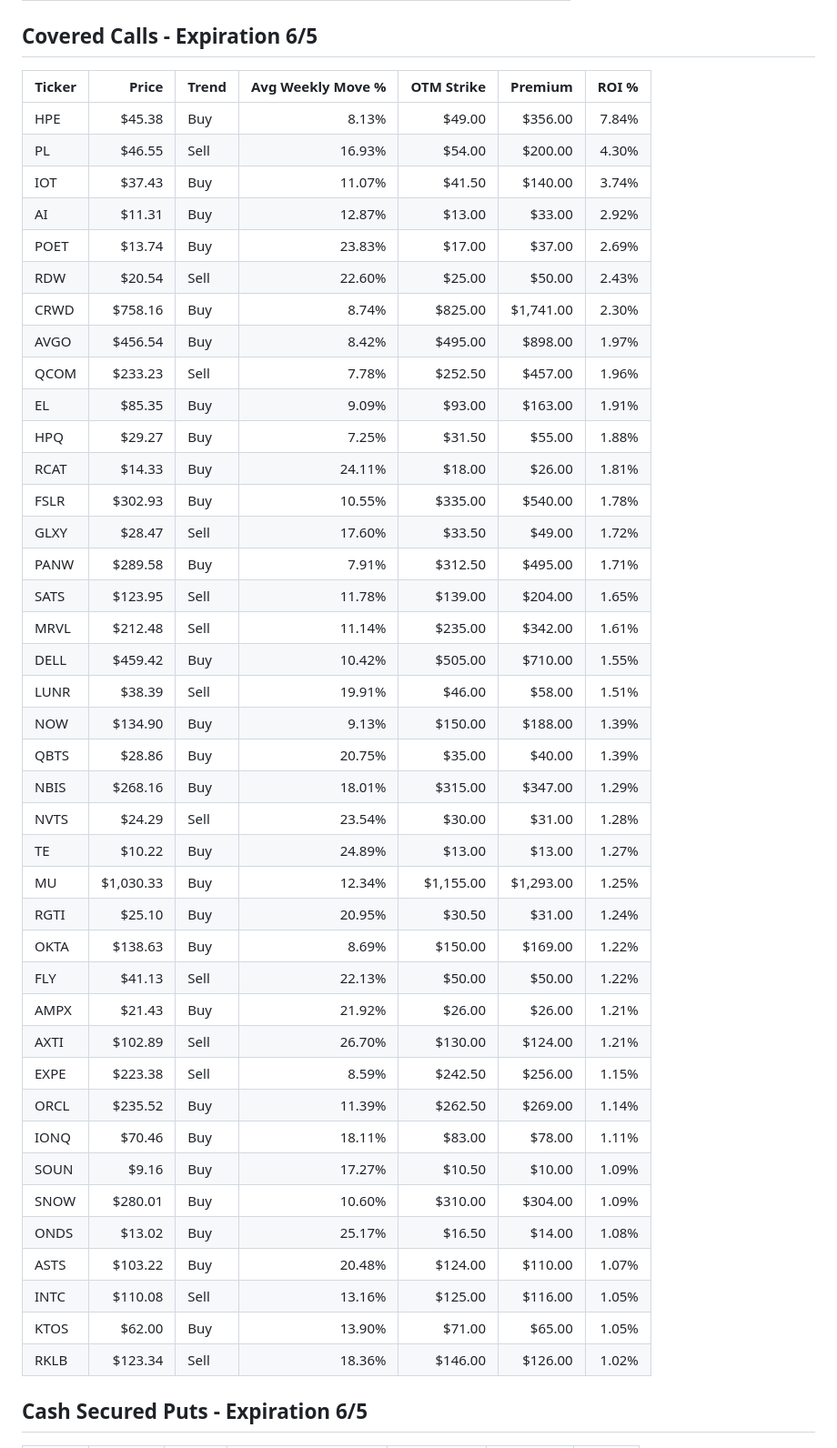
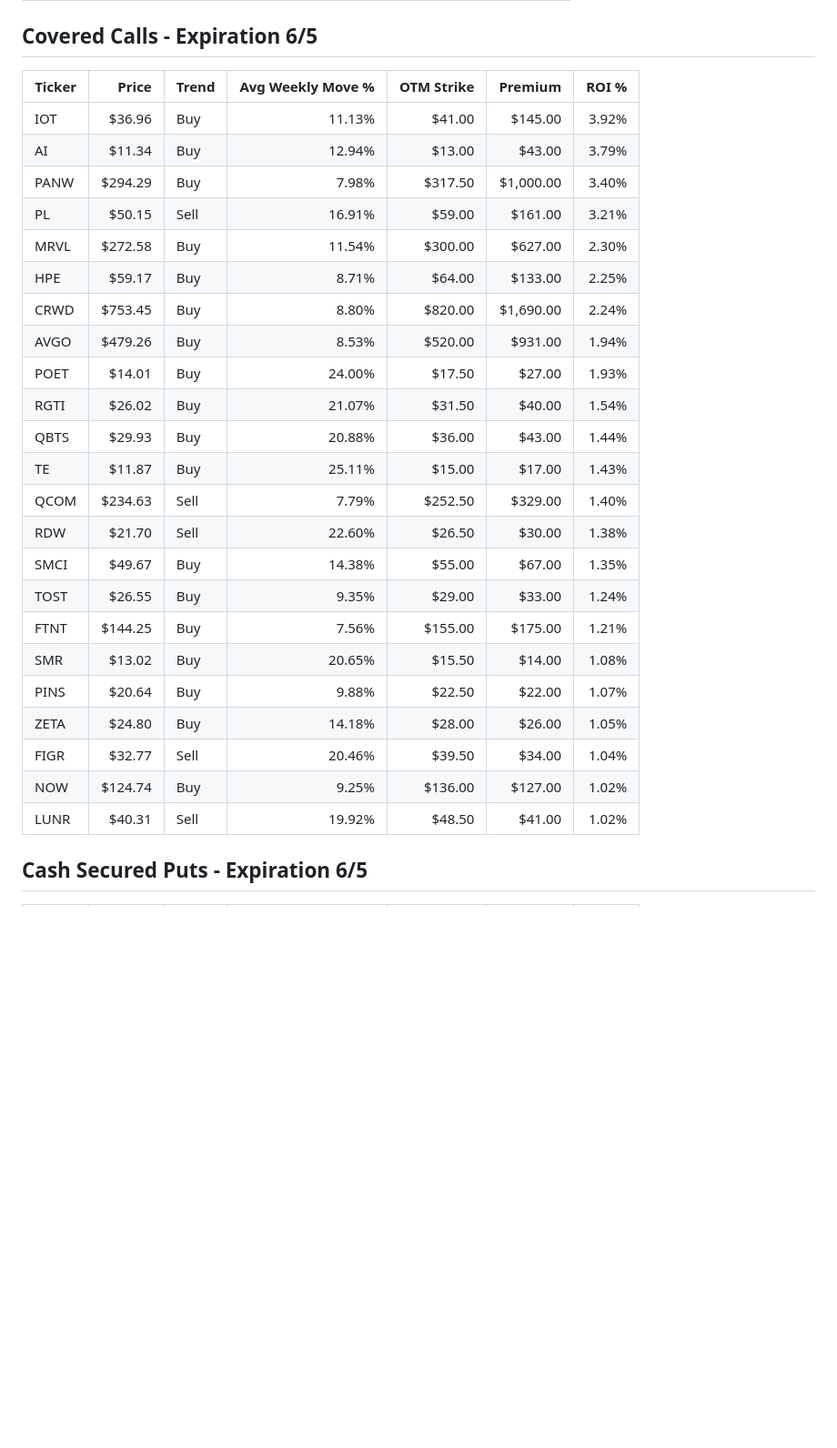
Before and after one commit to streamboxestv/options-report, a Markdown page: options_report.md, the part around one of its changes. Shown at 91% size. Drawn GitHub-style; blank space fills up the shorter version.

Commit message:
Refresh options report markdown for 6/2

```diff
--- a/options_report.md
+++ b/options_report.md
@@ -18,48 +18,31 @@
 
 ## Covered Calls - Expiration 6/5
 
-| Ticker | Price     | Trend | Avg Weekly Move % | OTM Strike | Premium   | ROI % |
-| ------ | --------: | ----- | ----------------: | ---------: | --------: | ----: |
-| HPE    |    $45.38 | Buy   |             8.13% |     $49.00 |   $356.00 | 7.84% |
-| PL     |    $46.55 | Sell  |            16.93% |     $54.00 |   $200.00 | 4.30% |
-| IOT    |    $37.43 | Buy   |            11.07% |     $41.50 |   $140.00 | 3.74% |
-| AI     |    $11.31 | Buy   |            12.87% |     $13.00 |    $33.00 | 2.92% |
-| POET   |    $13.74 | Buy   |            23.83% |     $17.00 |    $37.00 | 2.69% |
-| RDW    |    $20.54 | Sell  |            22.60% |     $25.00 |    $50.00 | 2.43% |
-| CRWD   |   $758.16 | Buy   |             8.74% |    $825.00 | $1,741.00 | 2.30% |
-| AVGO   |   $456.54 | Buy   |             8.42% |    $495.00 |   $898.00 | 1.97% |
-| QCOM   |   $233.23 | Sell  |             7.78% |    $252.50 |   $457.00 | 1.96% |
-| EL     |    $85.35 | Buy   |             9.09% |     $93.00 |   $163.00 | 1.91% |
-| HPQ    |    $29.27 | Buy   |             7.25% |     $31.50 |    $55.00 | 1.88% |
-| RCAT   |    $14.33 | Buy   |            24.11% |     $18.00 |    $26.00 | 1.81% |
-| FSLR   |   $302.93 | Buy   |            10.55% |    $335.00 |   $540.00 | 1.78% |
-| GLXY   |    $28.47 | Sell  |            17.60% |     $33.50 |    $49.00 | 1.72% |
-| PANW   |   $289.58 | Buy   |             7.91% |    $312.50 |   $495.00 | 1.71% |
-| SATS   |   $123.95 | Sell  |            11.78% |    $139.00 |   $204.00 | 1.65% |
-| MRVL   |   $212.48 | Sell  |            11.14% |    $235.00 |   $342.00 | 1.61% |
-| DELL   |   $459.42 | Buy   |            10.42% |    $505.00 |   $710.00 | 1.55% |
-| LUNR   |    $38.39 | Sell  |            19.91% |     $46.00 |    $58.00 | 1.51% |
-| NOW    |   $134.90 | Buy   |             9.13% |    $150.00 |   $188.00 | 1.39% |
-| QBTS   |    $28.86 | Buy   |            20.75% |     $35.00 |    $40.00 | 1.39% |
-| NBIS   |   $268.16 | Buy   |            18.01% |    $315.00 |   $347.00 | 1.29% |
-| NVTS   |    $24.29 | Sell  |            23.54% |     $30.00 |    $31.00 | 1.28% |
-| TE     |    $10.22 | Buy   |            24.89% |     $13.00 |    $13.00 | 1.27% |
-| MU     | $1,030.33 | Buy   |            12.34% |  $1,155.00 | $1,293.00 | 1.25% |
-| RGTI   |    $25.10 | Buy   |            20.95% |     $30.50 |    $31.00 | 1.24% |
-| OKTA   |   $138.63 | Buy   |             8.69% |    $150.00 |   $169.00 | 1.22% |
-| FLY    |    $41.13 | Sell  |            22.13% |     $50.00 |    $50.00 | 1.22% |
-| AMPX   |    $21.43 | Buy   |            21.92% |     $26.00 |    $26.00 | 1.21% |
-| AXTI   |   $102.89 | Sell  |            26.70% |    $130.00 |   $124.00 | 1.21% |
-| EXPE   |   $223.38 | Sell  |             8.59% |    $242.50 |   $256.00 | 1.15% |
-| ORCL   |   $235.52 | Buy   |            11.39% |    $262.50 |   $269.00 | 1.14% |
-| IONQ   |    $70.46 | Buy   |            18.11% |     $83.00 |    $78.00 | 1.11% |
-| SOUN   |     $9.16 | Buy   |            17.27% |     $10.50 |    $10.00 | 1.09% |
-| SNOW   |   $280.01 | Buy   |            10.60% |    $310.00 |   $304.00 | 1.09% |
-| ONDS   |    $13.02 | Buy   |            25.17% |     $16.50 |    $14.00 | 1.08% |
-| ASTS   |   $103.22 | Buy   |            20.48% |    $124.00 |   $110.00 | 1.07% |
-| INTC   |   $110.08 | Sell  |            13.16% |    $125.00 |   $116.00 | 1.05% |
-| KTOS   |    $62.00 | Buy   |            13.90% |     $71.00 |    $65.00 | 1.05% |
-| RKLB   |   $123.34 | Sell  |            18.36% |    $146.00 |   $126.00 | 1.02% |
+| Ticker | Price   | Trend | Avg Weekly Move % | OTM Strike | Premium   | ROI % |
+| ------ | ------: | ----- | ----------------: | ---------: | --------: | ----: |
+| IOT    |  $36.96 | Buy   |            11.13% |     $41.00 |   $145.00 | 3.92% |
+| AI     |  $11.34 | Buy   |            12.94% |     $13.00 |    $43.00 | 3.79% |
+| PANW   | $294.29 | Buy   |             7.98% |    $317.50 | $1,000.00 | 3.40% |
+| PL     |  $50.15 | Sell  |            16.91% |     $59.00 |   $161.00 | 3.21% |
+| MRVL   | $272.58 | Buy   |            11.54% |    $300.00 |   $627.00 | 2.30% |
+| HPE    |  $59.17 | Buy   |             8.71% |     $64.00 |   $133.00 | 2.25% |
+| CRWD   | $753.45 | Buy   |             8.80% |    $820.00 | $1,690.00 | 2.24% |
+| AVGO   | $479.26 | Buy   |             8.53% |    $520.00 |   $931.00 | 1.94% |
+| POET   |  $14.01 | Buy   |            24.00% |     $17.50 |    $27.00 | 1.93% |
+| RGTI   |  $26.02 | Buy   |            21.07% |     $31.50 |    $40.00 | 1.54% |
+| QBTS   |  $29.93 | Buy   |            20.88% |     $36.00 |    $43.00 | 1.44% |
+| TE     |  $11.87 | Buy   |            25.11% |     $15.00 |    $17.00 | 1.43% |
+| QCOM   | $234.63 | Sell  |             7.79% |    $252.50 |   $329.00 | 1.40% |
+| RDW    |  $21.70 | Sell  |            22.60% |     $26.50 |    $30.00 | 1.38% |
+| SMCI   |  $49.67 | Buy   |            14.38% |     $55.00 |    $67.00 | 1.35% |
+| TOST   |  $26.55 | Buy   |             9.35% |     $29.00 |    $33.00 | 1.24% |
+| FTNT   | $144.25 | Buy   |             7.56% |    $155.00 |   $175.00 | 1.21% |
+| SMR    |  $13.02 | Buy   |            20.65% |     $15.50 |    $14.00 | 1.08% |
+| PINS   |  $20.64 | Buy   |             9.88% |     $22.50 |    $22.00 | 1.07% |
+| ZETA   |  $24.80 | Buy   |            14.18% |     $28.00 |    $26.00 | 1.05% |
+| FIGR   |  $32.77 | Sell  |            20.46% |     $39.50 |    $34.00 | 1.04% |
+| NOW    | $124.74 | Buy   |             9.25% |    $136.00 |   $127.00 | 1.02% |
+| LUNR   |  $40.31 | Sell  |            19.92% |     $48.50 |    $41.00 | 1.02% |
 
 ## Cash Secured Puts - Expiration 6/5
 
```
Also changed, not shown: other parts of options_report.md (+30 -32 lines).
